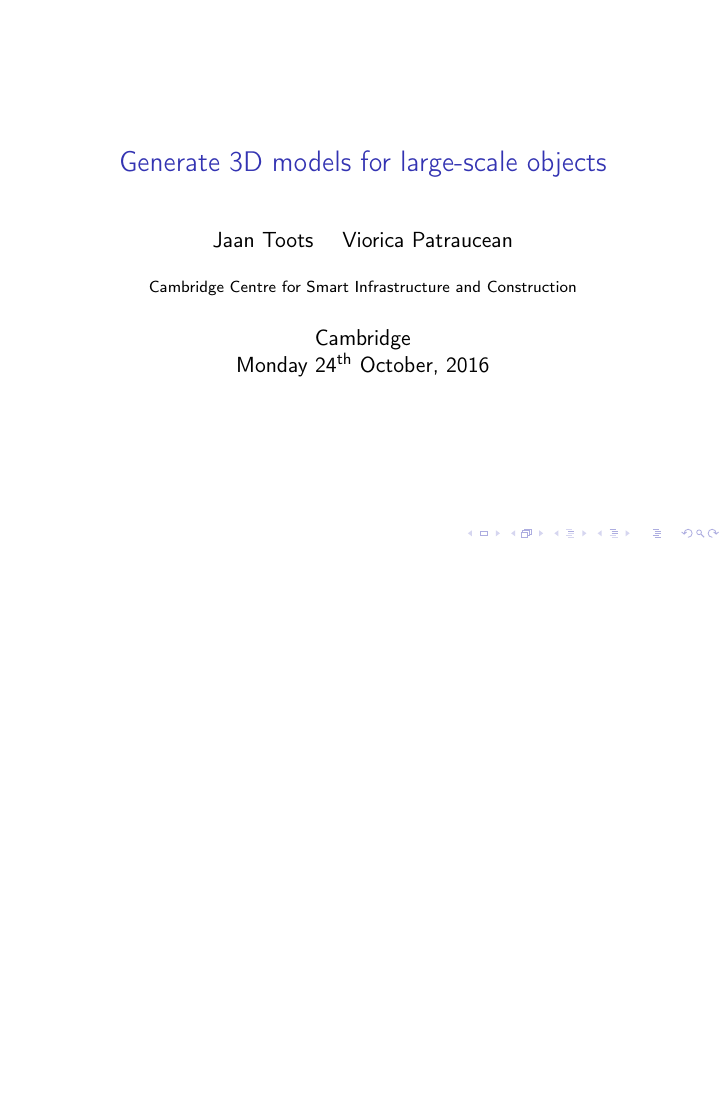
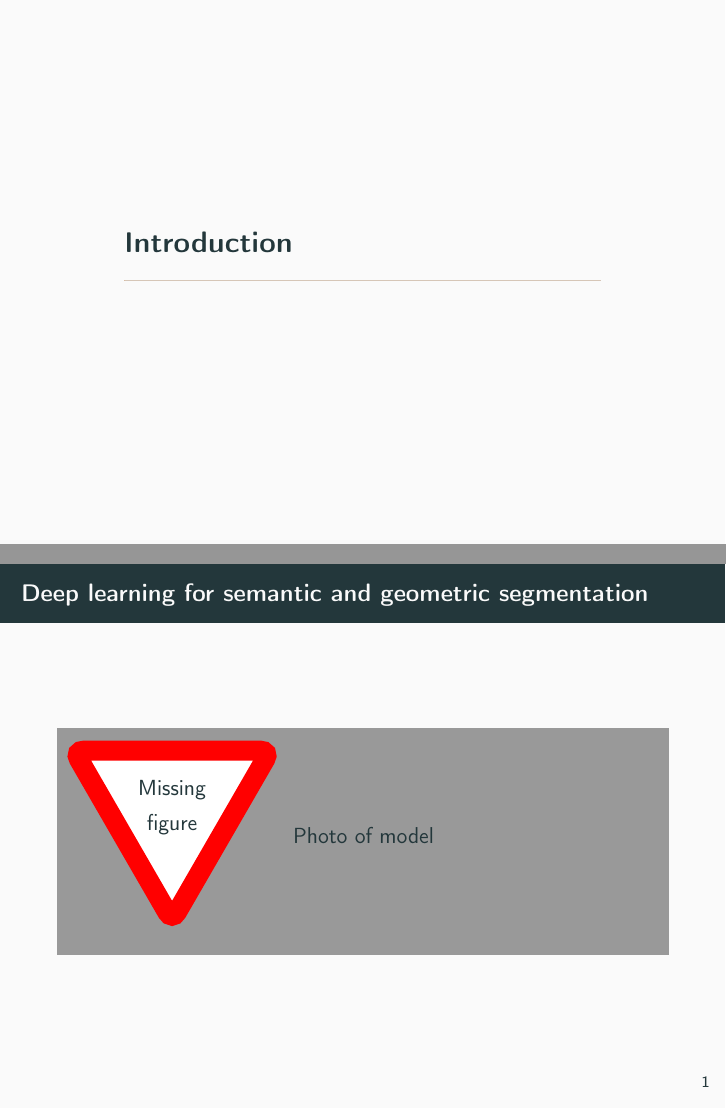
Before and after one commit to jaantoots/bridgeview-talk, LaTeX slides (bridgeview.tex): the whole page before the commit and pages 2 and 4 of 5 after it, the two joined at a grey line, the shorter picture padded with empty space. Compiled offline with pdfLaTeX.

Commit message:
Add first slides and net figure

```diff
--- a/bridgeview.tex
+++ b/bridgeview.tex
@@ -6,16 +6,48 @@
 \usepackage{hyperref}
 \usepackage{datetime}
 
+\usepackage{todonotes}
+
 \usepackage[british]{babel}
+
+\usetheme{metropolis}
 
 \title{Generate 3D models for large-scale objects}
 \author{Jaan Toots \and Viorica Patraucean}
 \institute[CSIC]{Cambridge Centre for Smart Infrastructure and
   Construction}
-\date{Cambridge \\ \formatdate{24}{10}{2016}}
+\date{\formatdate{24}{10}{2016}}
 
 \begin{document}
 
 \maketitle
 
+\section{Introduction}
+
+\begin{frame}{Deep learning for semantic and geometric segmentation}
+  \begin{figure}[h]\centering
+    \only<1>{\missingfigure{Photo of bridge}}
+    \only<2>{\missingfigure{Photo of model}}
+  \end{figure}
+
+\end{frame}
+\note{The project aims at generating BIM (Building Information Model)
+  for existing bridges in an automatic way. This requires modelling
+  the geometry and the materials of the bridge components. Material
+  recognition from images is (relatively) solved. The challenge is on
+  the geometry side.}
+\note{\ldots which amounts to recognising for each bridge part what it
+  represents and what shape it has, e.g.\ a column that has
+  cylindrical shape. Once this info is available, a geometric fitting
+  step is needed to get the parameters for each part. Due to the
+  recent success of deep learning in various tasks like image
+  labelling, object detection, semantic segmentation, we decided to
+  use a deep learning based approach as well.}
+
+\begin{frame}{Neural networks}
+  \begin{figure}[h]\centering
+    \include{neural-net}
+  \end{figure}
+\end{frame}
+
 \end{document}
```
Also changed, not shown: neural-net.tex (added, +57 -0 lines).
